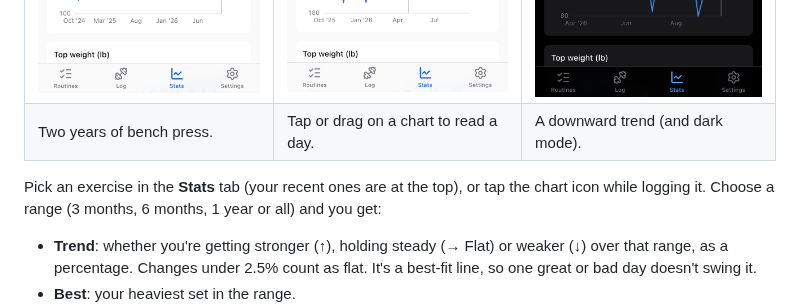
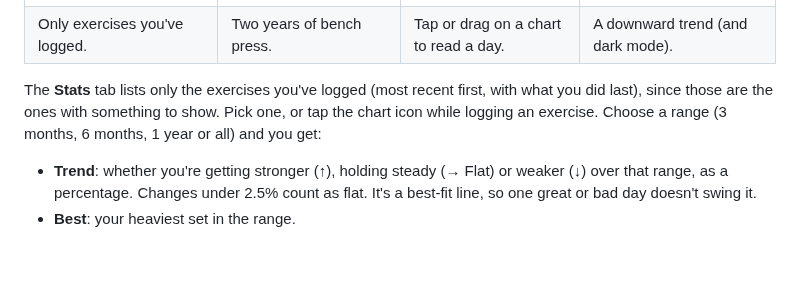
Before and after one commit to ovitisler/workout_tracker, a Markdown page: docs/how-it-works.md, the part around one of its changes. GitHub-like rendering; blank space fills up the shorter version.

```diff
--- a/docs/how-it-works.md
+++ b/docs/how-it-works.md
@@ -167,14 +168,16 @@ its muscle group. Custom exercises are private to you and marked "Custom".
     <td><img src="screenshots/stats-dark.png" width="260" alt="Barbell curl trending down, in dark mode"></td>
   </tr>
   <tr>
+    <td>Only exercises you've logged.</td>
     <td>Two years of bench press.</td>
     <td>Tap or drag on a chart to read a day.</td>
     <td>A downward trend (and dark mode).</td>
   </tr>
 </table>
 
-Pick an exercise in the **Stats** tab (your recent ones are at the top), or tap
-the chart icon while logging it.
+The **Stats** tab lists only the exercises you've logged (most recent first, with
+what you did last), since those are the ones with something to show. Pick one,
+or tap the chart icon while logging an exercise.
 Choose a range (3 months, 6 months, 1 year or all) and you get:
 
 - **Trend**: whether you're getting stronger (↑), holding steady (→ Flat) or
```
Also changed, not shown: other parts of docs/how-it-works.md (+1 -0 lines), docs/screenshots/stats-list.png (added), 7 other files.
